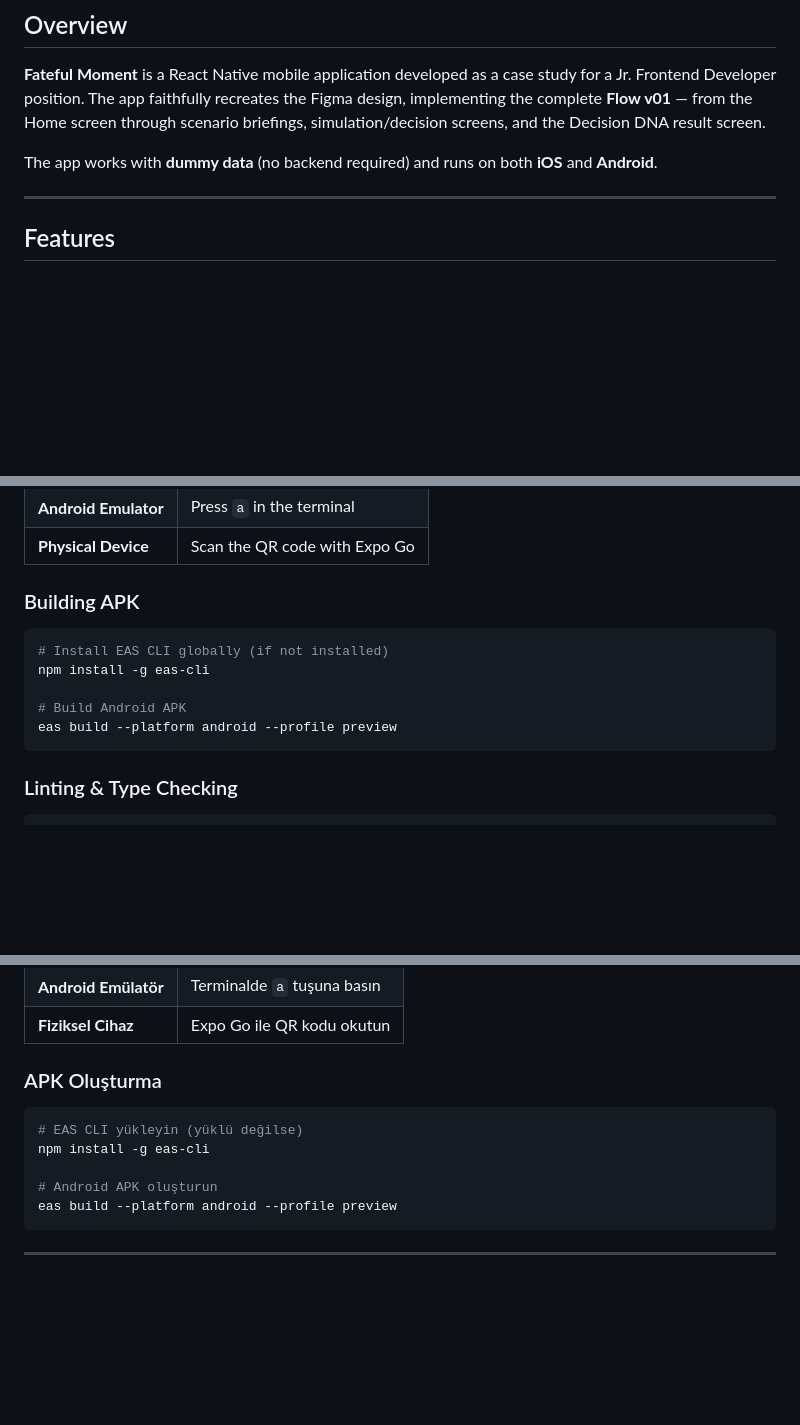
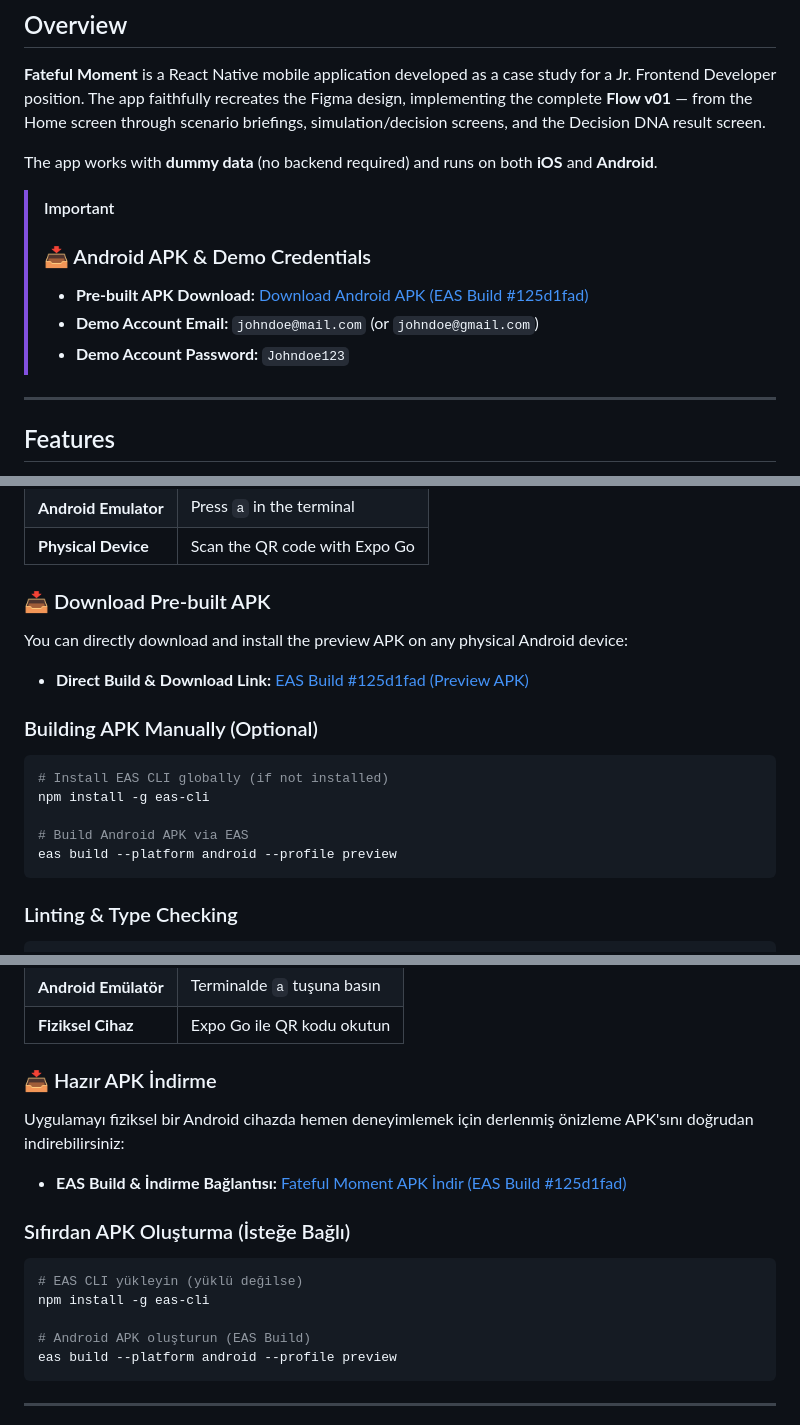
Before and after one commit to hamzakar04/fateful-moment, a Markdown page: README.md, 3 parts joined by grey strips. Drawn GitHub-style; blank space fills up the shorter version.

Commit message:
docs: add pre-built APK download links and demo credentials to README

````diff
--- a/README.md
+++ b/README.md
@@ -25,6 +25,12 @@
 **Fateful Moment** is a React Native mobile application developed as a case study for a Jr. Frontend Developer position. The app faithfully recreates the Figma design, implementing the complete **Flow v01** — from the Home screen through scenario briefings, simulation/decision screens, and the Decision DNA result screen.
 
 The app works with **dummy data** (no backend required) and runs on both **iOS** and **Android**.
+
+> [!IMPORTANT]
+> ### 📥 Android APK & Demo Credentials
+> - **Pre-built APK Download:** [Download Android APK (EAS Build #125d1fad)](https://expo.dev/accounts/hamzakar04/projects/fateful-moment/builds/125d1fad-b879-46c4-afe1-7168951ea3c1)
+> - **Demo Account Email:** `johndoe@mail.com` (or `johndoe@gmail.com`)
+> - **Demo Account Password:** `Johndoe123`
 
 ---
 
@@ -165,13 +171,18 @@ npx expo start
 | **Android Emulator** | Press `a` in the terminal |
 | **Physical Device** | Scan the QR code with Expo Go |
 
-### Building APK
+### 📥 Download Pre-built APK
+
+You can directly download and install the preview APK on any physical Android device:
+- **Direct Build & Download Link:** [EAS Build #125d1fad (Preview APK)](https://expo.dev/accounts/hamzakar04/projects/fateful-moment/builds/125d1fad-b879-46c4-afe1-7168951ea3c1)
+
+### Building APK Manually (Optional)
 
 ```bash
 # Install EAS CLI globally (if not installed)
 npm install -g eas-cli
 
-# Build Android APK
+# Build Android APK via EAS
 eas build --platform android --profile preview
 ```
 
@@ -387,13 +404,18 @@ npx expo start
 | **Android Emülatör** | Terminalde `a` tuşuna basın |
 | **Fiziksel Cihaz** | Expo Go ile QR kodu okutun |
 
-### APK Oluşturma
+### 📥 Hazır APK İndirme
+
+Uygulamayı fiziksel bir Android cihazda hemen deneyimlemek için derlenmiş önizleme APK'sını doğrudan indirebilirsiniz:
+- **EAS Build & İndirme Bağlantısı:** [Fateful Moment APK İndir (EAS Build #125d1fad)](https://expo.dev/accounts/hamzakar04/projects/fateful-moment/builds/125d1fad-b879-46c4-afe1-7168951ea3c1)
+
+### Sıfırdan APK Oluşturma (İsteğe Bağlı)
 
 ```bash
 # EAS CLI yükleyin (yüklü değilse)
 npm install -g eas-cli
 
-# Android APK oluşturun
+# Android APK oluşturun (EAS Build)
 eas build --platform android --profile preview
 ```
 
````
Also changed, not shown: other parts of README.md (+6 -0 lines).
